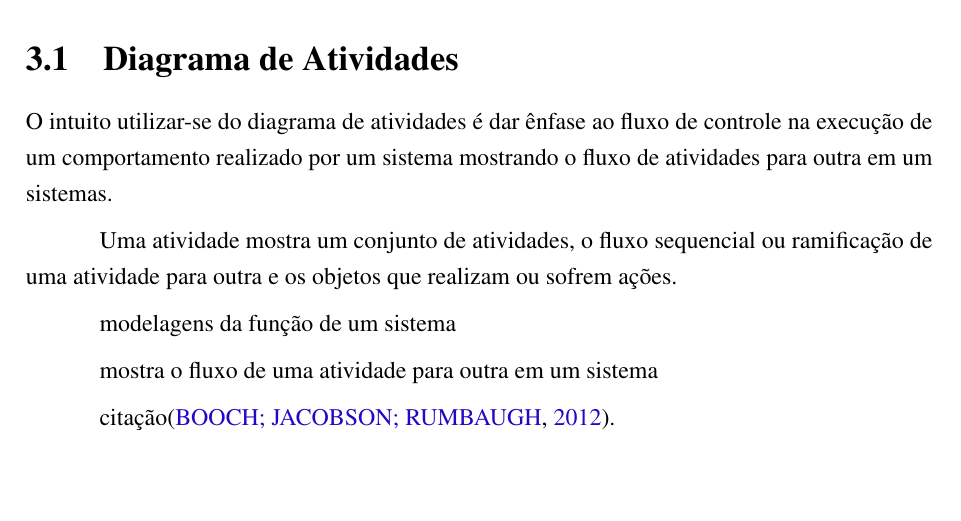
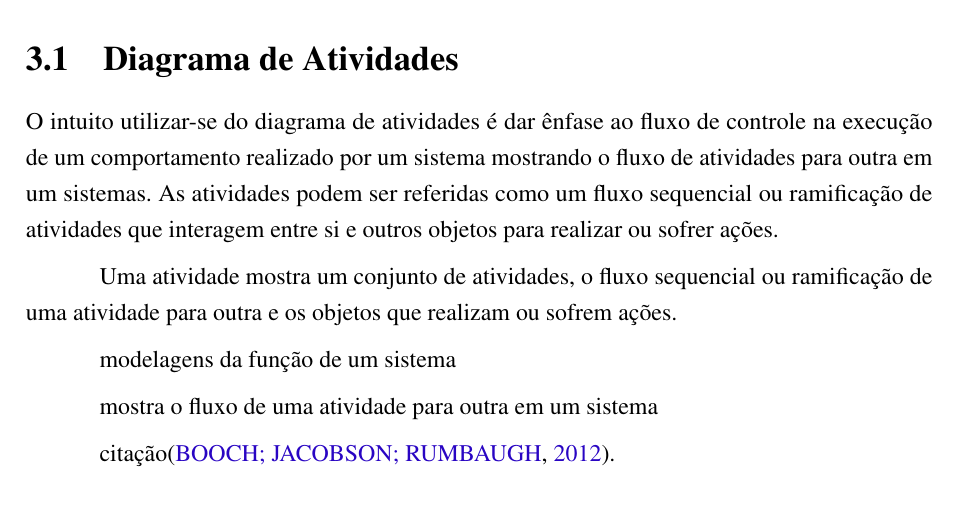
Before and after one commit to nitaicharan/TCC, a LaTeX thesis (Modelo AbnTex2/TCC.tex, which reads Modelo AbnTex2/textuais/capitulo3/capitulo.tex): part of page 22 of 26, cut so that both start at the same text, the shorter picture padded with empty space. Compiled offline with pdfLaTeX.

Commit message:
Update domingo 02 junho 2019, 09:32:28

```diff
--- a/Modelo AbnTex2/textuais/capitulo3/capitulo.tex
+++ b/Modelo AbnTex2/textuais/capitulo3/capitulo.tex
@@ -1,7 +1,7 @@
 Este capítulo dedica-se a explanar como a aplicação proposta para a intervenção ao problema, anteriormente descrito, executa suas ações e interações com outras aplicações. Para isso, é mostrado os fluxos e atividades de suas ações em figuras e descrito detalhadamente o que pode ser extraído das imagens.
 
 \section{Diagrama de Atividades}
-O intuito utilizar-se do diagrama de atividades é dar ênfase ao fluxo de controle na execução de um comportamento realizado por um sistema mostrando o fluxo de atividades para outra em um sistemas.
+O intuito utilizar-se do diagrama de atividades é dar ênfase ao fluxo de controle na execução de um comportamento realizado por um sistema mostrando o fluxo de atividades para outra em um sistemas. As atividades podem ser referidas como um fluxo sequencial ou ramificação de atividades que interagem entre si e outros objetos para realizar ou sofrer ações.
 
 Uma atividade mostra um conjunto de atividades, o fluxo sequencial ou ramificação de uma atividade para outra e os objetos que realizam ou sofrem ações.
 
```
Also changed, not shown: Modelo AbnTex2/TCC.pdf, Modelo AbnTex2/imagens/diagact.eps, Modelo AbnTex2/imagens/pretty.eps, 5 other files.
